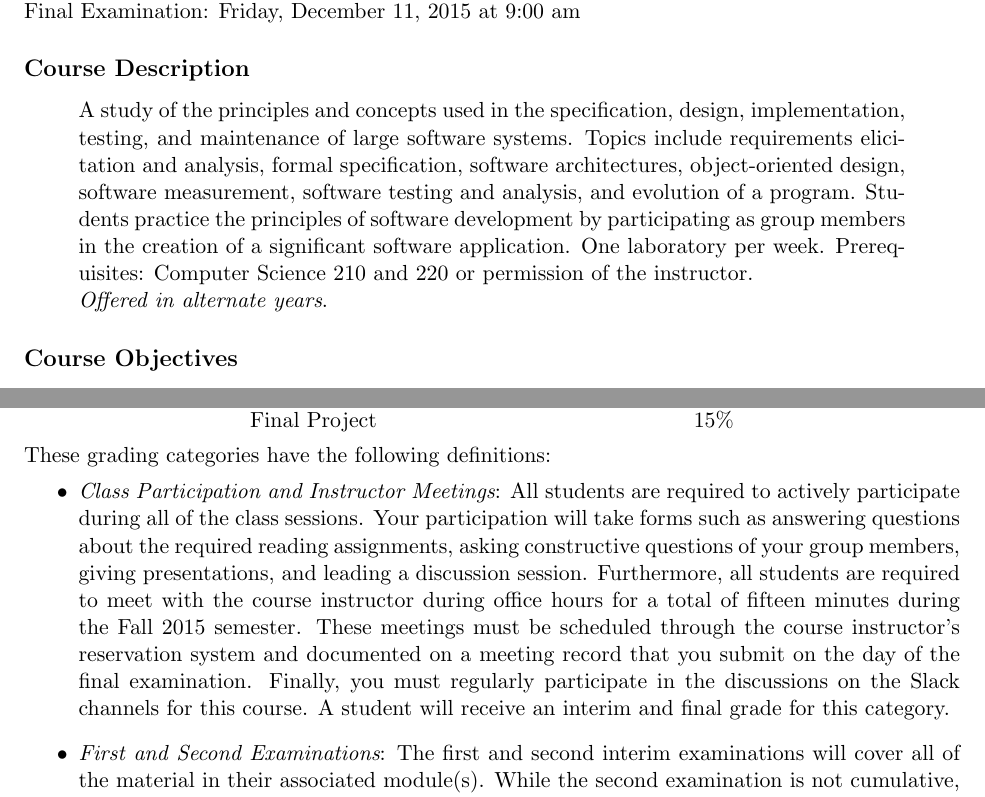
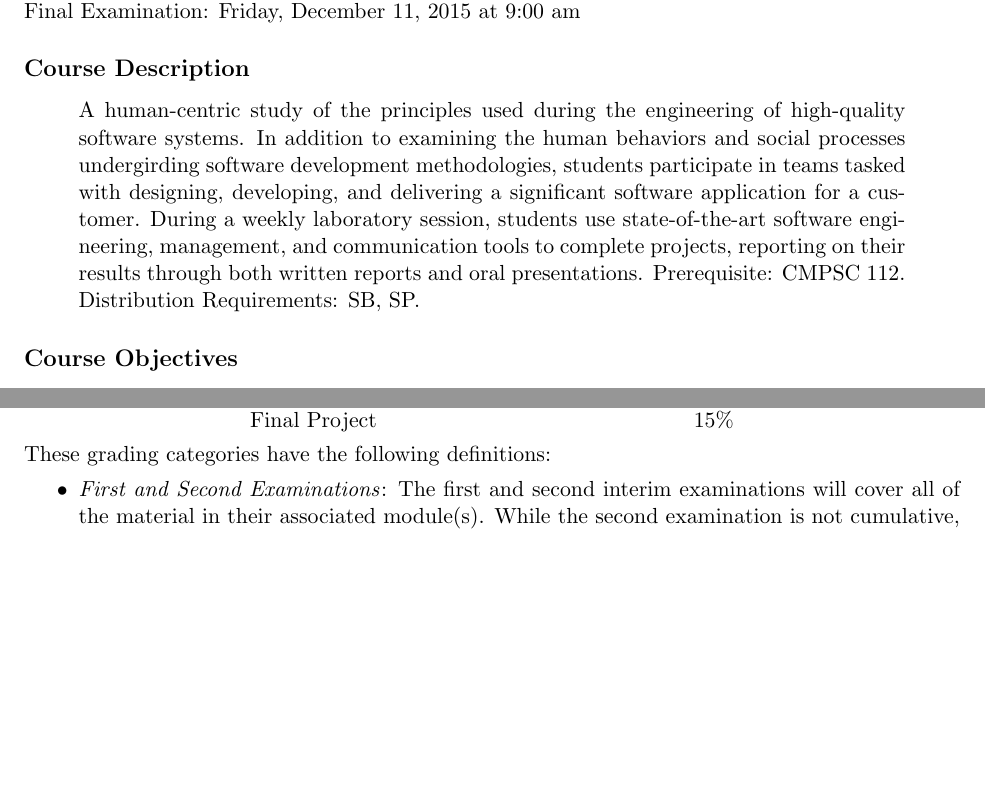
Before and after one commit to Allegheny-Computer-Science-280-F2017/cs280-F2017-syllabus, a LaTeX document (cs280F2017_syllabus.tex): two parts of pages 1 and 3 of 5, joined at a grey line, cut so that both start at the same text, the shorter picture padded with empty space. Compiled offline with pdfLaTeX.

Commit message:
Fixing syntactic mistakes and deleting not-needed content in the cs280F2017_syllabus.

```diff
--- a/cs280F2017_syllabus.tex
+++ b/cs280F2017_syllabus.tex
@@ -103,40 +103,40 @@ Final Examination: Friday, December 11, 2015 at 9:00 am
 
 \begin{quote}
 
-    A study of the principles and concepts used in the specification, design, implementation, testing, and maintenance
-    of large software systems. Topics include requirements elicitation and analysis, formal specification, software
-    architectures, object-oriented design, software measurement, software testing and analysis, and evolution of a
-    program.  Students practice the principles of software development by participating as group members in the creation
-    of a significant software application. One laboratory per week. Prerequisites: Computer Science 210 and 220 or
-    permission of the instructor. \\ {\em Offered in alternate years}.
+A human-centric study of the principles used during the engineering of high-quality software systems. In addition to
+examining the human behaviors and social processes undergirding software development methodologies, students participate
+in teams tasked with designing, developing, and delivering a significant software application for a customer. During a
+weekly laboratory session, students use state-of-the-art software engineering, management, and communication tools to
+complete projects, reporting on their results through both written reports and oral presentations. Prerequisite: CMPSC
+112. Distribution Requirements: SB, SP.
 
 \end{quote}
 
 \subsection*{Course Objectives}
 
 The process of developing software involves the application of a number of interesting theories, tools, techniques, and
-methodologies.  In this class we will explore the phases of the major software development life cycles and examine the
-tools, concepts, challenges, and open questions associated with each phase.  Throughout the semester, we will examine
-the interplay between the theory and practice of software development.  Also, we will delve into the details of software
+methodologies. In this class we will explore the phases of the major software development life cycles and examine the
+tools, concepts, challenges, and open questions associated with each phase. Throughout the semester, we will examine
+the interplay between the theory and practice of software development. Also, we will delve into the details of software
 specification, design, implementation, testing, and maintenance through a discussion of book chapters and articles from
-the software engineering and software testing literature.  Along with learning more about how to effectively work in a
+the software engineering and software testing literature. Along with learning more about how to effectively work in a
 team of diverse software developers, students will enhance their ability to write and present ideas about software in a
-clear, concise, and compelling fashion.  Students will develop an understanding of the fascinating connections
+clear, concise, and compelling fashion. Students will develop an understanding of the fascinating connections
 between computer science and software engineering and other disciplines in the social and natural sciences and the
-humanities.  Students also will gain practical software development experience in laboratory sessions and a final
+humanities. Students also will gain practical software development experience in laboratory sessions and a final
 project.
 
 \subsection*{Performance Objectives}
 
 At the completion of this class, a student should be aware of the fundamental challenges associated with software
-development.  Furthermore, students should be comfortable with a wide array of concepts, methodologies, techniques, and
-tools that they can apply to the problem of developing large software systems.  However, a successful student will
+development. Furthermore, students should be comfortable with a wide array of concepts, methodologies, techniques, and
+tools that they can apply to the problem of developing large software systems. However, a successful student will
 emerge with more than an understanding of the tools (e.g., text editors, compilers, debuggers, integrated development
-environments, and version control systems) that a software engineer uses.  A student also should have a fundamental
+environments, and version control systems) that a software engineer uses. A student also should have a fundamental
 understanding of the major software life cycles and the activities that take place in each phase of these life cycles.
 Finally, a student should have a basic understanding of some of the current research and the open questions in the field
-of software engineering.  After completing this class, a student should be equipped for further graduate study in the
-fields of computer science and software engineering.  The student should also be able to participate in real-world
+of software engineering. After completing this class, a student should be equipped for further graduate study in the
+fields of computer science and software engineering. The student should also be able to participate in real-world
 software development projects by adeptly using cutting-edge software tools and working with a team of diverse
 developers.
 
@@ -210,16 +210,5 @@ These grading categories have the following definitions:
 
 \begin{itemize}
 
-    \item {\em Class Participation and Instructor Meetings}: All students are required to actively participate during
-      all of the class sessions. Your participation will take forms such as answering questions about the required
-      reading assignments, asking constructive questions of your group members, giving presentations, and leading a
-      discussion session. Furthermore, all students are required to meet with the course instructor during office hours
-      for a total of fifteen minutes during the Fall 2015 semester.  These meetings must be scheduled through the course
-      instructor's reservation system and documented on a meeting record that you submit on the day of the final
-      examination. Finally, you must regularly participate in the discussions on the Slack channels for this course. A
-      student will receive an interim and final grade for this category.
-
-    \item {\em First and Second Examinations}: The first and second interim examinations will cover all of the material
-        in their associated module(s).  While the second examination is not cumulative, it will assume that a student has a
-        basic understanding of the material that was the focus of the first examination.  The date for the first and
-        second examinations will be announced at least one week in advance of the scheduled date.  Unless prior
+    \item {\em First and Second Examinations\/}: The first and second interim examinations will cover all of the material
+        in their associated module(s). While the second examination is not cumulative, it will assume that a student has a
```
Also changed, not shown: cs280F2017_syllabus.tex (22 more changed lines).
